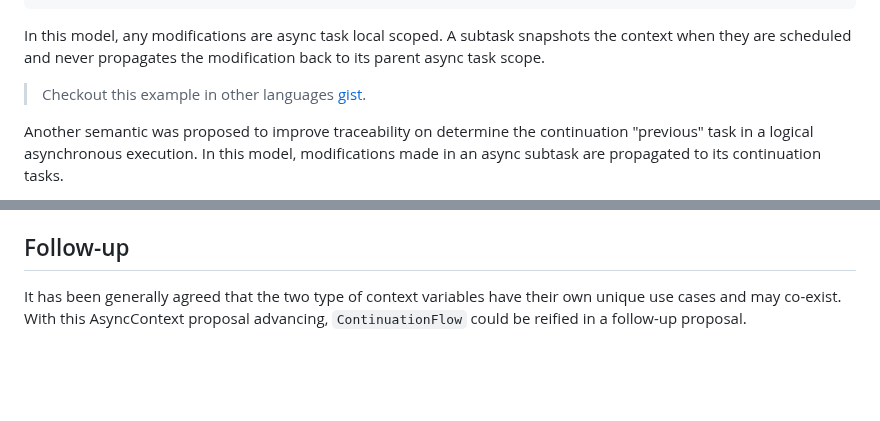
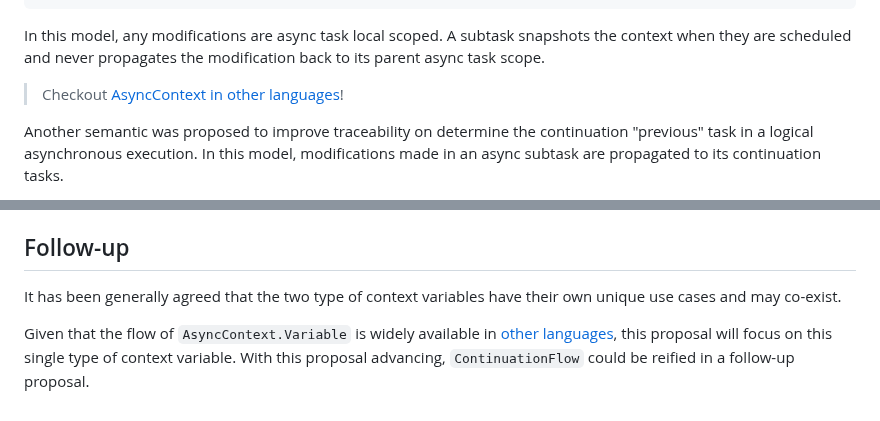
Before and after one commit to tc39/proposal-async-context, a Markdown page: CONTINUATION.md, 2 parts joined by grey strips. GitHub-like rendering; blank space fills up the shorter version.

Commit message:
Expand on prior arts in different languages (#116)

```diff
--- a/CONTINUATION.md
+++ b/CONTINUATION.md
@@ -39,7 +39,7 @@ In this model, any modifications are async task local scoped. A subtask
 snapshots the context when they are scheduled and never propagates the
 modification back to its parent async task scope.
 
-> Checkout this example in other languages [gist](https://gist.github.com/jridgewell/ca75e91f78c6fa429af10271451a437d?permalink_comment_id=5077079).
+> Checkout [AsyncContext in other languages](./PRIOR-ARTS.md#asynccontext-in-other-languages)!
 
 Another semantic was proposed to improve traceability on determine the
 continuation "previous" task in a logical asynchronous execution. In this
@@ -470,5 +470,9 @@ regardless of whether the promise was fulfilled or not:
 ## Follow-up
 
 It has been generally agreed that the two type of context variables have their
-own unique use cases and may co-exist. With this AsyncContext proposal advancing,
-`ContinuationFlow` could be reified in a follow-up proposal.
+own unique use cases and may co-exist.
+
+Given that the flow of `AsyncContext.Variable` is widely available in [other languages](./PRIOR-ARTS.md#asynccontext-in-other-languages),
+this proposal will focus on this single type of context variable. With this
+proposal advancing, `ContinuationFlow` could be reified in a follow-up
+proposal.
```
Also changed, not shown: PRIOR-ARTS.md (added, +555 -0 lines), 1 other file.
